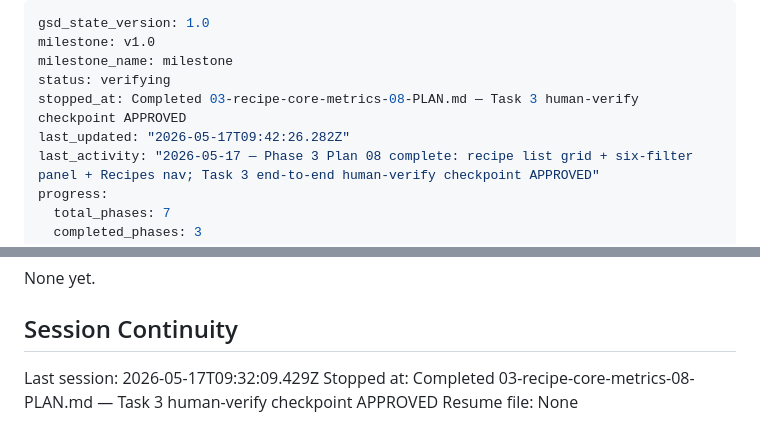
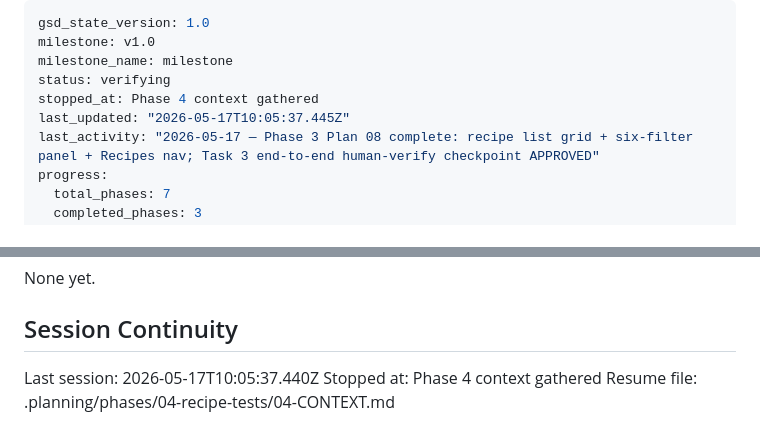
Before and after one commit to vsouflakos/2sidesRecipies, a Markdown page: .planning/STATE.md, 2 parts joined by grey strips. GitHub-like rendering.

Commit message:
docs(state): record phase 4 context session

```diff
--- a/.planning/STATE.md
+++ b/.planning/STATE.md
@@ -3,8 +3,8 @@ gsd_state_version: 1.0
 milestone: v1.0
 milestone_name: milestone
 status: verifying
-stopped_at: Completed 03-recipe-core-metrics-08-PLAN.md — Task 3 human-verify checkpoint APPROVED
-last_updated: "2026-05-17T09:42:26.282Z"
+stopped_at: Phase 4 context gathered
+last_updated: "2026-05-17T10:05:37.445Z"
 last_activity: "2026-05-17 — Phase 3 Plan 08 complete: recipe list grid + six-filter panel + Recipes nav; Task 3 end-to-end human-verify checkpoint APPROVED"
 progress:
   total_phases: 7
@@ -139,6 +139,6 @@ None yet.
 
 ## Session Continuity
 
-Last session: 2026-05-17T09:32:09.429Z
-Stopped at: Completed 03-recipe-core-metrics-08-PLAN.md — Task 3 human-verify checkpoint APPROVED
-Resume file: None
+Last session: 2026-05-17T10:05:37.440Z
+Stopped at: Phase 4 context gathered
+Resume file: .planning/phases/04-recipe-tests/04-CONTEXT.md
```
